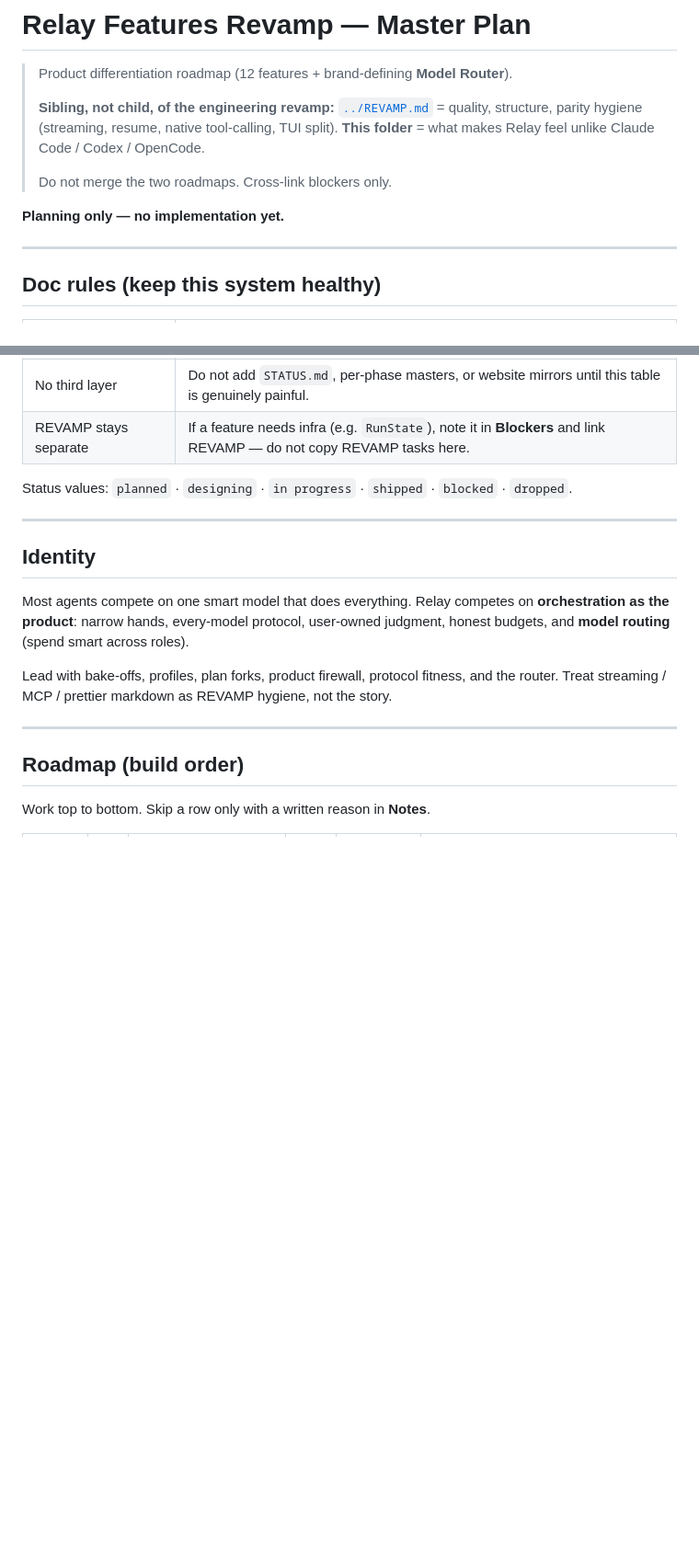
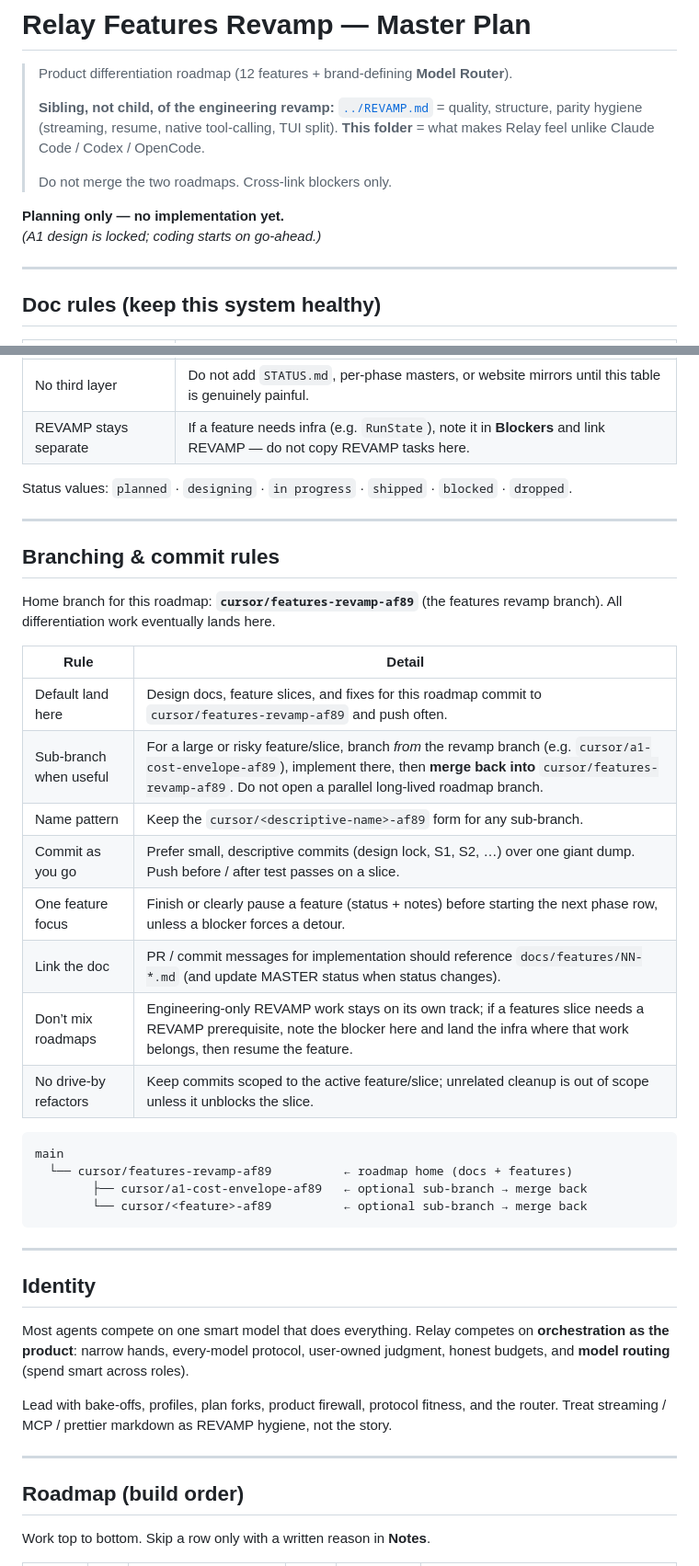
Before and after one commit to HardCoreGamer969/Relay, a Markdown page: docs/features/MASTER.md, 2 parts joined by grey strips. Shown at 92% size. Rendered like a GitHub page; blank space fills up the shorter version.

Commit message:
Document branching and commit rules in features MASTER.
Codify revamp-branch-as-home, optional feature sub-branches that merge
back, and commit-as-you-go expectations for the differentiation roadmap.

Co-authored-by: Prakhar Dagur <prakharevan@gmail.com>

````diff
--- a/docs/features/MASTER.md
+++ b/docs/features/MASTER.md
@@ -10,6 +10,7 @@
 > Do not merge the two roadmaps. Cross-link blockers only.
 
 **Planning only — no implementation yet.**
+*(A1 design is locked; coding starts on go-ahead.)*
 
 ---
 
@@ -25,6 +26,31 @@
 | REVAMP stays separate | If a feature needs infra (e.g. `RunState`), note it in **Blockers** and link REVAMP — do not copy REVAMP tasks here. |
 
 Status values: `planned` · `designing` · `in progress` · `shipped` · `blocked` · `dropped`.
+
+---
+
+## Branching & commit rules
+
+Home branch for this roadmap: **`cursor/features-revamp-af89`** (the features
+revamp branch). All differentiation work eventually lands here.
+
+| Rule | Detail |
+|------|--------|
+| Default land here | Design docs, feature slices, and fixes for this roadmap commit to `cursor/features-revamp-af89` and push often. |
+| Sub-branch when useful | For a large or risky feature/slice, branch *from* the revamp branch (e.g. `cursor/a1-cost-envelope-af89`), implement there, then **merge back into** `cursor/features-revamp-af89`. Do not open a parallel long-lived roadmap branch. |
+| Name pattern | Keep the `cursor/<descriptive-name>-af89` form for any sub-branch. |
+| Commit as you go | Prefer small, descriptive commits (design lock, S1, S2, …) over one giant dump. Push before / after test passes on a slice. |
+| One feature focus | Finish or clearly pause a feature (status + notes) before starting the next phase row, unless a blocker forces a detour. |
+| Link the doc | PR / commit messages for implementation should reference `docs/features/NN-*.md` (and update MASTER status when status changes). |
+| Don’t mix roadmaps | Engineering-only REVAMP work stays on its own track; if a features slice needs a REVAMP prerequisite, note the blocker here and land the infra where that work belongs, then resume the feature. |
+| No drive-by refactors | Keep commits scoped to the active feature/slice; unrelated cleanup is out of scope unless it unblocks the slice. |
+
+```text
+main
+  └── cursor/features-revamp-af89          ← roadmap home (docs + features)
+        ├── cursor/a1-cost-envelope-af89   ← optional sub-branch → merge back
+        └── cursor/<feature>-af89          ← optional sub-branch → merge back
+```
 
 ---
 
````
